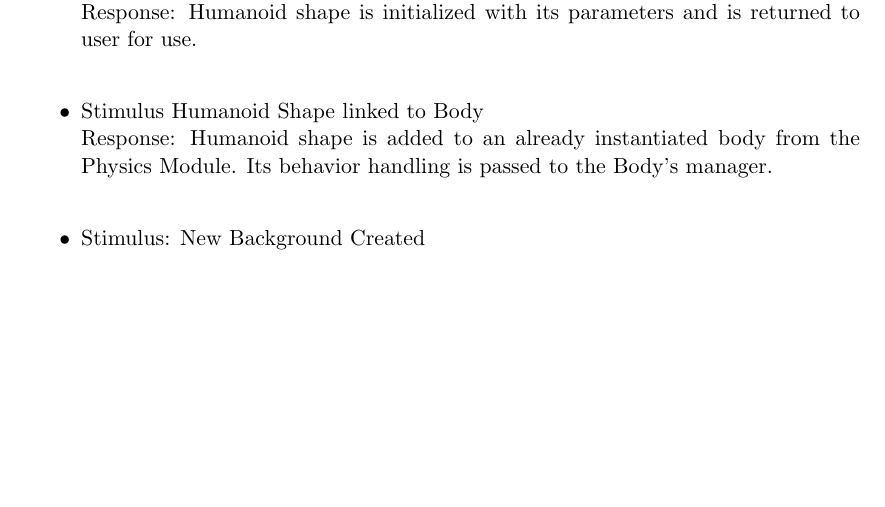
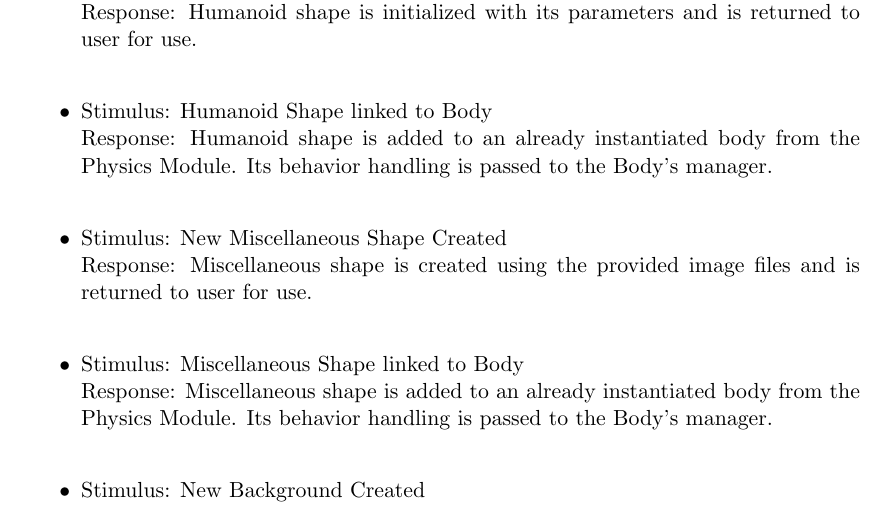
Before and after one commit to syonfox/cmpt376w_srs, a LaTeX document (srs.tex): part of page 16 of 19, cut so that both start at the same text, the shorter picture padded with empty space. Compiled offline with pdfLaTeX.

Commit message:
Complete stimulus/response for UI

```diff
--- a/srs.tex
+++ b/srs.tex
@@ -464,8 +464,14 @@ The User Interface module provides the developer with functionalities that augme
 \item Stimulus:		New Humanoid Shape Created\\
 Response: 		Humanoid shape is initialized with its parameters and is returned to user for use.\\
 
-\item Stimulus 		Humanoid Shape linked to Body\\
+\item Stimulus: 		Humanoid Shape linked to Body\\
 Response:	           Humanoid shape is added to an already instantiated body from the Physics Module. Its behavior handling is passed to the Body's manager.\\
+
+\item Stimulus:		New Miscellaneous Shape Created\\
+Response: 		Miscellaneous shape is created using the provided image files and is returned to user for use.\\
+
+\item Stimulus:		Miscellaneous Shape linked to Body\\
+Response: 		Miscellaneous shape is added to an already instantiated body from the Physics Module. Its behavior handling is passed to the Body's manager.\\
 
 \item Stimulus:		New Background Created\\
 Response: 		Background is initialized with its parameters and is returned to user for use.\\
```
Also changed, not shown: srs.pdf, 3 other files.
